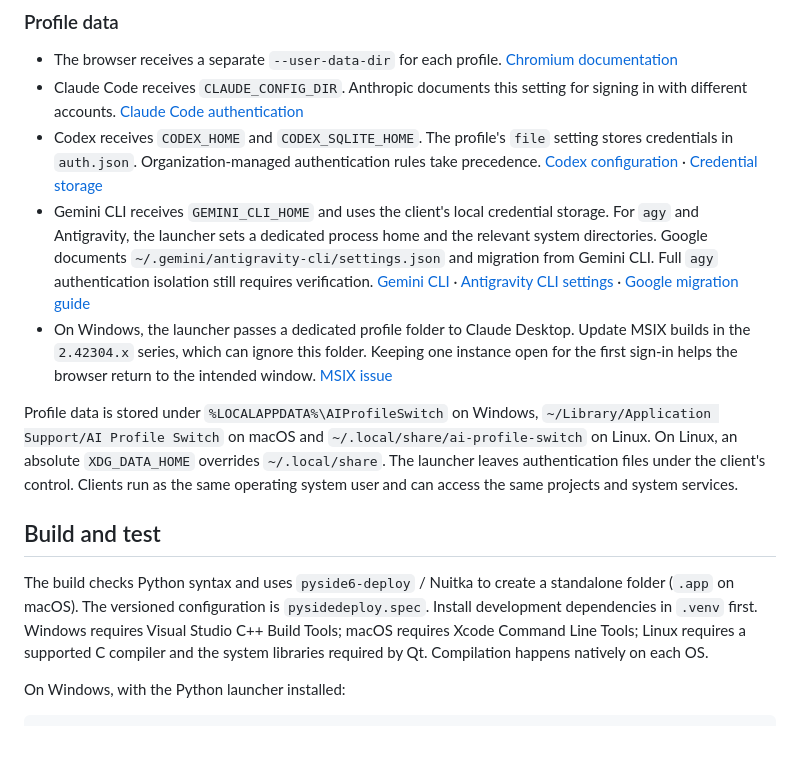
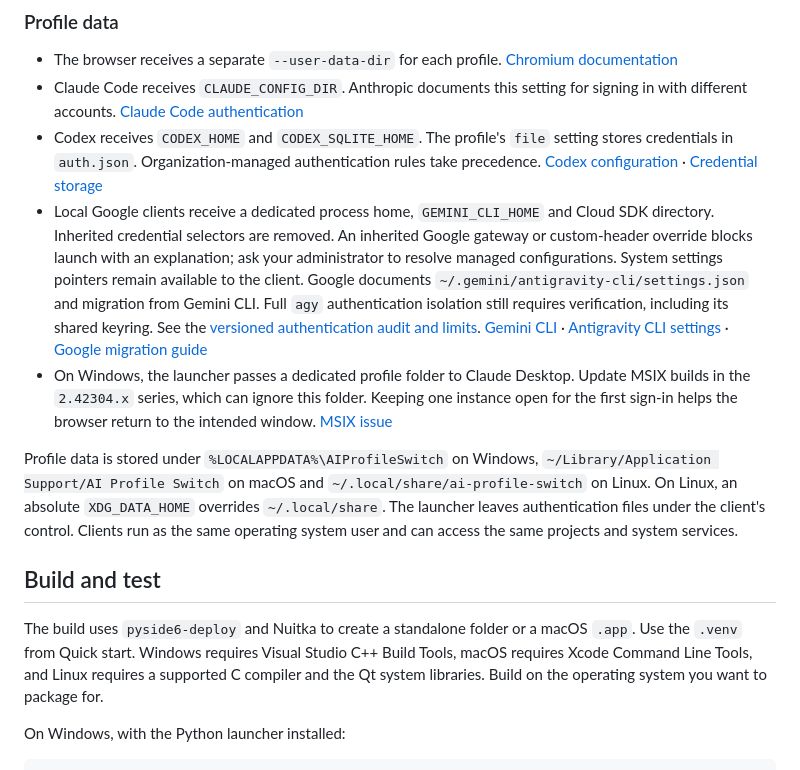
Before and after one commit to dennidalpos/ai-profile-hub, a Markdown page: README.md, the part around one of its changes. Rendered like a GitHub page; blank space fills up the shorter version.

```diff
--- a/README.md
+++ b/README.md
@@ -84,14 +76,14 @@ Screenshots captured from the Qt application on Windows on 2026-11-14 with synth
 - The browser receives a separate `--user-data-dir` for each profile. [Chromium documentation](https://chromium.googlesource.com/chromium/src/+/HEAD/docs/user_data_dir.md)
 - Claude Code receives `CLAUDE_CONFIG_DIR`. Anthropic documents this setting for signing in with different accounts. [Claude Code authentication](https://code.claude.com/docs/en/authentication)
 - Codex receives `CODEX_HOME` and `CODEX_SQLITE_HOME`. The profile's `file` setting stores credentials in `auth.json`. Organization-managed authentication rules take precedence. [Codex configuration](https://learn.chatgpt.com/docs/config-file/config-advanced) · [Credential storage](https://learn.chatgpt.com/docs/auth)
-- Gemini CLI receives `GEMINI_CLI_HOME` and uses the client's local credential storage. For `agy` and Antigravity, the launcher sets a dedicated process home and the relevant system directories. Google documents `~/.gemini/antigravity-cli/settings.json` and migration from Gemini CLI. Full `agy` authentication isolation still requires verification. [Gemini CLI](https://github.com/google-gemini/gemini-cli/blob/main/docs/cli/enterprise.md) · [Antigravity CLI settings](https://antigravity.google/docs/cli/using/) · [Google migration guide](https://antigravity.google/docs/cli/gcli-migration)
+- Local Google clients receive a dedicated process home, `GEMINI_CLI_HOME` and Cloud SDK directory. Inherited credential selectors are removed. An inherited Google gateway or custom-header override blocks launch with an explanation; ask your administrator to resolve managed configurations. System settings pointers remain available to the client. Google documents `~/.gemini/antigravity-cli/settings.json` and migration from Gemini CLI. Full `agy` authentication isolation still requires verification, including its shared keyring. See the [versioned authentication audit and limits](docs/google-authentication.md). [Gemini CLI](https://github.com/google-gemini/gemini-cli/blob/v0.68.0/docs/cli/enterprise.md) · [Antigravity CLI settings](https://antigravity.google/docs/cli/using/) · [Google migration guide](https://antigravity.google/docs/cli/gcli-migration)
 - On Windows, the launcher passes a dedicated profile folder to Claude Desktop. Update MSIX builds in the `2.42304.x` series, which can ignore this folder. Keeping one instance open for the first sign-in helps the browser return to the intended window. [MSIX issue](https://github.com/anthropics/claude-code/issues/103068)
 
 Profile data is stored under `%LOCALAPPDATA%\AIProfileSwitch` on Windows, `~/Library/Application Support/AI Profile Switch` on macOS and `~/.local/share/ai-profile-switch` on Linux. On Linux, an absolute `XDG_DATA_HOME` overrides `~/.local/share`. The launcher leaves authentication files under the client's control. Clients run as the same operating system user and can access the same projects and system services.
 
 ## Build and test
 
-The build checks Python syntax and uses `pyside6-deploy` / Nuitka to create a standalone folder (`.app` on macOS). The versioned configuration is `pysidedeploy.spec`. Install development dependencies in `.venv` first. Windows requires Visual Studio C++ Build Tools; macOS requires Xcode Command Line Tools; Linux requires a supported C compiler and the system libraries required by Qt. Compilation happens natively on each OS.
+The build uses `pyside6-deploy` and Nuitka to create a standalone folder or a macOS `.app`. Use the `.venv` from Quick start. Windows requires Visual Studio C++ Build Tools, macOS requires Xcode Command Line Tools, and Linux requires a supported C compiler and the Qt system libraries. Build on the operating system you want to package for.
 
 On Windows, with the Python launcher installed:
 
```
Also changed, not shown: other parts of README.md (+17 -27 lines), docs/verification.md (+29 -13 lines), docs/screenshots/profiles-dark.png, docs/screenshots/profiles-light.png, docs/screenshots/qt-profile-editor.png, 1 other file.
